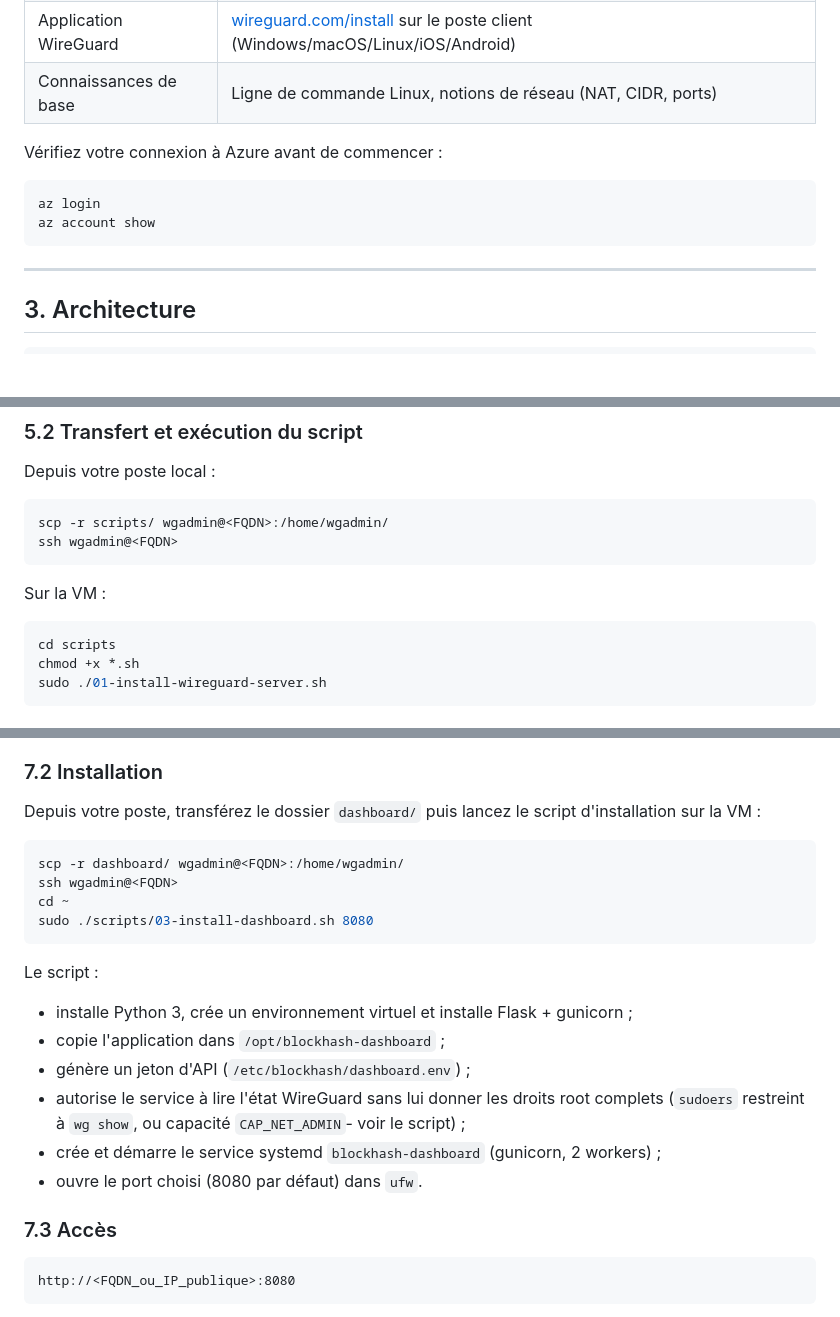
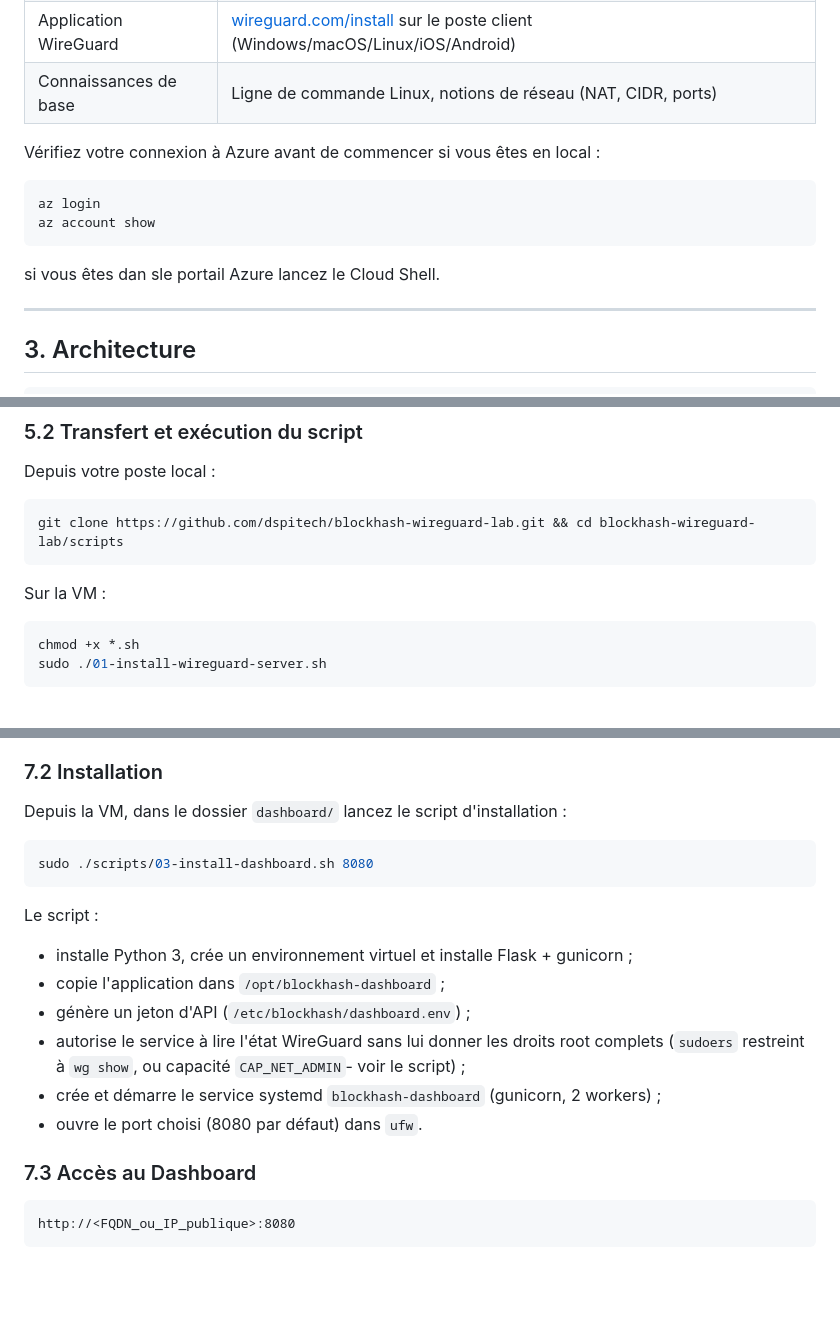
Before and after one commit to dspitech/blockhash-wireguard-lab, a Markdown page: README.md, 3 parts joined by grey strips. Drawn GitHub-style; blank space fills up the shorter version.

````diff
--- a/README.md
+++ b/README.md
@@ -56,12 +56,14 @@ Ce LAB permet de reproduire, en environnement cloud isolé, un déploiement comp
 | Application WireGuard | [wireguard.com/install](https://www.wireguard.com/install/) sur le poste client (Windows/macOS/Linux/iOS/Android) |
 | Connaissances de base | Ligne de commande Linux, notions de réseau (NAT, CIDR, ports) |
 
-Vérifiez votre connexion à Azure avant de commencer :
+Vérifiez votre connexion à Azure avant de commencer si vous êtes en local :
 
 ```bash
 az login
 az account show
 ```
+
+si vous êtes dan sle portail Azure lancez le Cloud Shell.
 
 ---
 
@@ -218,14 +218,12 @@ ssh wgadmin@<FQDN_ou_IP_publique>
 Depuis votre poste local :
 
 ```bash
-scp -r scripts/ wgadmin@<FQDN>:/home/wgadmin/
-ssh wgadmin@<FQDN>
+git clone https://github.com/dspitech/blockhash-wireguard-lab.git && cd blockhash-wireguard-lab/scripts
 ```
 
 Sur la VM :
 
 ```bash
-cd scripts
 chmod +x *.sh
 sudo ./01-install-wireguard-server.sh
 ```
@@ -316,12 +314,9 @@ Aucune base de données : l'API lit directement l'état WireGuard en direct (`wg
 
 ### 7.2 Installation
 
-Depuis votre poste, transférez le dossier `dashboard/` puis lancez le script d'installation sur la VM :
+Depuis la VM, dans le dossier `dashboard/` lancez le script d'installation :
 
 ```bash
-scp -r dashboard/ wgadmin@<FQDN>:/home/wgadmin/
-ssh wgadmin@<FQDN>
-cd ~
 sudo ./scripts/03-install-dashboard.sh 8080
 ```
 
@@ -333,7 +328,7 @@ Le script :
 - crée et démarre le service systemd `blockhash-dashboard` (gunicorn, 2 workers) ;
 - ouvre le port choisi (8080 par défaut) dans `ufw`.
 
-### 7.3 Accès
+### 7.3 Accès au Dashboard
 
 ```
 http://<FQDN_ou_IP_publique>:8080
````
Also changed, not shown: other parts of README.md (+15 -18 lines).
